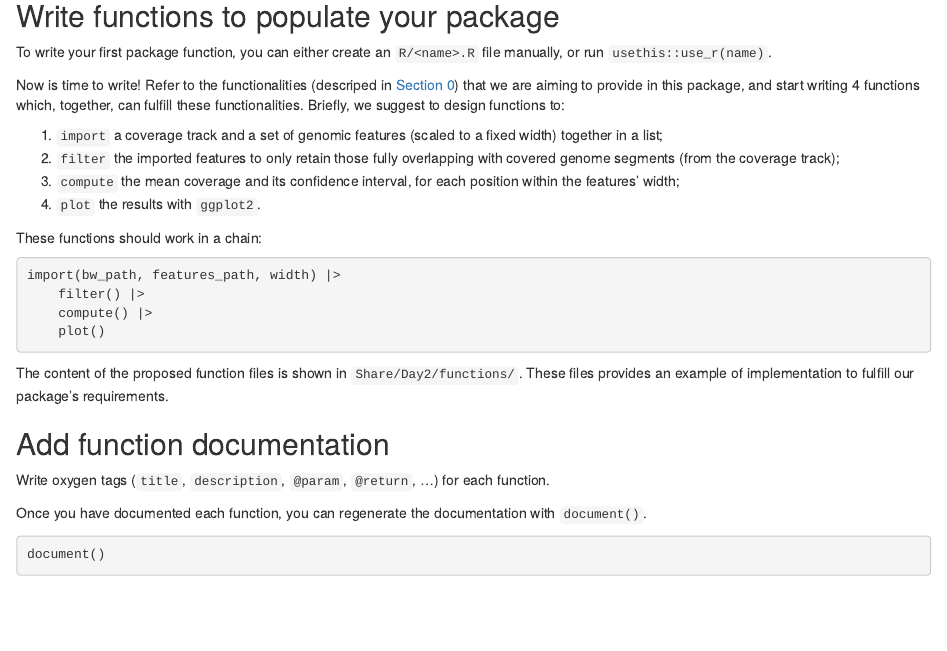
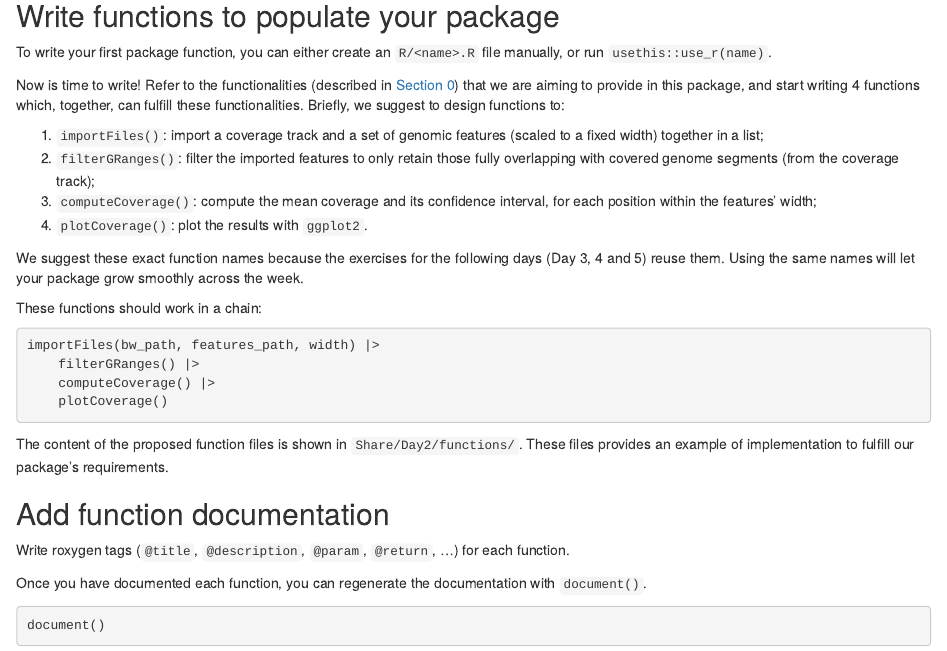
Before and after one commit to js2264/Bioc-workshop, an R Markdown document (content/exercises/Day2_Developer-virtuous-circle.Rmd): the page in a window 1100 px wide, from 2380 px down. Rendered offline with R 4.5, knitr and Pandoc, with nearby package versions.

Commit message:
Fix bugs and improve consistency in exercise notebooks
- Day4: fix plot() method reading a non-existent 'score' assay; the
  AggregatedCoverage class only defines 'mean', 'upCI' and 'lowCI'
  assays, so the method errored at runtime (also reused in Day5).
- Day2: use the canonical function names (importFiles/filterGRanges/
  computeCoverage/plotCoverage) that Days 3-5 depend on, and note that
  they are reused later; correct "oxygen tags" -> "roxygen tags" and
  the "descriped" typo.
- Day3: give use_test() a real name instead of an empty string, and fix
  the broken Share/Day3// reference path and "availabe" typo.
- Day1: complete a truncated exercise prompt sentence.

Co-Authored-By: Claude Opus 4.8 <noreply@anthropic.com>
Claude-Session: https://claude.ai/code/session_01VELimneSabac51wojxMfKc

````diff
--- a/content/exercises/Day2_Developer-virtuous-circle.Rmd
+++ b/content/exercises/Day2_Developer-virtuous-circle.Rmd
@@ -248,25 +248,33 @@ devtools::build_readme()  ## To rebuild README.md
 To write your first package function, you can either create an `R/<name>.R`
 file manually, or run `usethis::use_r(name)`.
 
-Now is time to write! Refer to the functionalities (descriped in
+Now is time to write! Refer to the functionalities (described in
 [Section 0](#package-functions)) that we are aiming to provide in this package,
 and start writing 4 functions which, together, can fulfill these
 functionalities. Briefly, we suggest to design functions to:
 
-1. `import` a coverage track and a set of genomic features (scaled to a fixed width) together in a list;
-2. `filter` the imported features to only retain those fully overlapping with covered genome segments (from the coverage track);
-3. `compute` the mean coverage and its confidence interval, for each position within the features' width;
-4. `plot` the results with `ggplot2`.
+1. `importFiles()`: import a coverage track and a set of genomic features (scaled to a fixed width) together in a list;
+2. `filterGRanges()`: filter the imported features to only retain those fully overlapping with covered genome segments (from the coverage track);
+3. `computeCoverage()`: compute the mean coverage and its confidence interval, for each position within the features' width;
+4. `plotCoverage()`: plot the results with `ggplot2`.
+
+::: {.callout-tip icon='true'}
+
+We suggest these exact function names because the exercises for the following
+days (Day 3, 4 and 5) reuse them. Using the same names will let your package
+grow smoothly across the week.
+
+:::
 
 ::: {.callout-tip icon='true'}
 
 These functions should work in a chain:
 
 ```{r}
-import(bw_path, features_path, width) |>
-    filter() |>
-    compute() |>
-    plot()
+importFiles(bw_path, features_path, width) |>
+    filterGRanges() |>
+    computeCoverage() |>
+    plotCoverage()
 ```
 
 :::
@@ -283,7 +291,7 @@ example of implementation to fulfill our package's requirements.
 
 ::: {.callout-question .icon .callout-note}
 
-Write oxygen tags (`title`, `description`, `@param`, `@return`, ...) for each
+Write roxygen tags (`@title`, `@description`, `@param`, `@return`, ...) for each
 function.
 
 :::
````
Also changed, not shown: content/exercises/Day1_Getting-started-with-Bioc.Rmd (+1 -1 lines), content/exercises/Day3_Examples-test-data.Rmd (+2 -2 lines), content/exercises/Day4_S4-classes.Rmd (+2 -2 lines).
